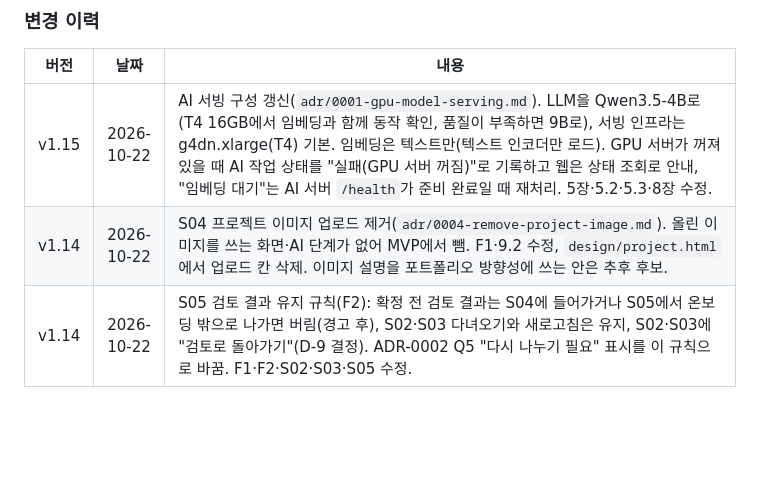
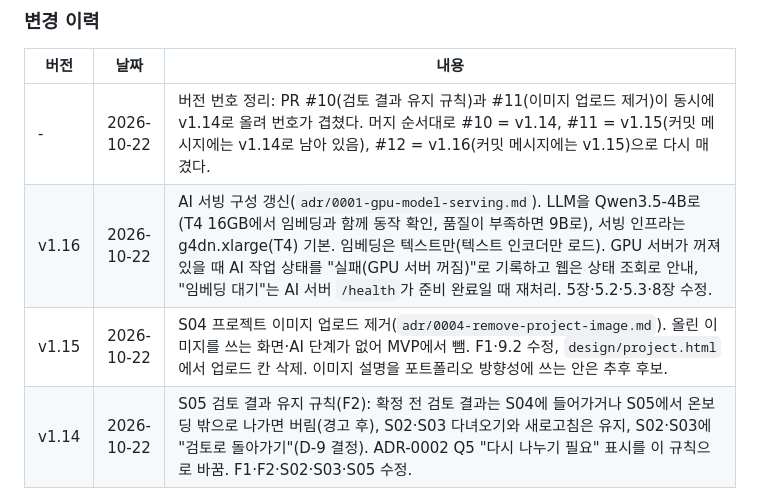
Before and after one commit to nerd-nam/SPEC-nerdnam, a Markdown page: 기획서.md, the part around one of its changes. Rendered like a GitHub page; blank space fills up the shorter version.

```diff
--- a/기획서.md
+++ b/기획서.md
@@ -19,8 +19,9 @@
 
 | 버전 | 날짜 | 내용 |
 | --- | --- | --- |
-| v1.15 | 2026-10-22 | AI 서빙 구성 갱신(`adr/0001-gpu-model-serving.md`). LLM을 Qwen3.5-4B로(T4 16GB에서 임베딩과 함께 동작 확인, 품질이 부족하면 9B로), 서빙 인프라는 g4dn.xlarge(T4) 기본. 임베딩은 텍스트만(텍스트 인코더만 로드). GPU 서버가 꺼져 있을 때 AI 작업 상태를 "실패(GPU 서버 꺼짐)"로 기록하고 웹은 상태 조회로 안내, "임베딩 대기"는 AI 서버 `/health`가 준비 완료일 때 재처리. 5장·5.2·5.3·8장 수정. |
-| v1.14 | 2026-10-22 | S04 프로젝트 이미지 업로드 제거(`adr/0004-remove-project-image.md`). 올린 이미지를 쓰는 화면·AI 단계가 없어 MVP에서 뺌. F1·9.2 수정, `design/project.html`에서 업로드 칸 삭제. 이미지 설명을 포트폴리오 방향성에 쓰는 안은 추후 후보. |
+| - | 2026-10-22 | 버전 번호 정리: PR #10(검토 결과 유지 규칙)과 #11(이미지 업로드 제거)이 동시에 v1.14로 올려 번호가 겹쳤다. 머지 순서대로 #10 = v1.14, #11 = v1.15(커밋 메시지에는 v1.14로 남아 있음), #12 = v1.16(커밋 메시지에는 v1.15)으로 다시 매겼다. |
+| v1.16 | 2026-10-22 | AI 서빙 구성 갱신(`adr/0001-gpu-model-serving.md`). LLM을 Qwen3.5-4B로(T4 16GB에서 임베딩과 함께 동작 확인, 품질이 부족하면 9B로), 서빙 인프라는 g4dn.xlarge(T4) 기본. 임베딩은 텍스트만(텍스트 인코더만 로드). GPU 서버가 꺼져 있을 때 AI 작업 상태를 "실패(GPU 서버 꺼짐)"로 기록하고 웹은 상태 조회로 안내, "임베딩 대기"는 AI 서버 `/health`가 준비 완료일 때 재처리. 5장·5.2·5.3·8장 수정. |
+| v1.15 | 2026-10-22 | S04 프로젝트 이미지 업로드 제거(`adr/0004-remove-project-image.md`). 올린 이미지를 쓰는 화면·AI 단계가 없어 MVP에서 뺌. F1·9.2 수정, `design/project.html`에서 업로드 칸 삭제. 이미지 설명을 포트폴리오 방향성에 쓰는 안은 추후 후보. |
 | v1.14 | 2026-10-22 | S05 검토 결과 유지 규칙(F2): 확정 전 검토 결과는 S04에 들어가거나 S05에서 온보딩 밖으로 나가면 버림(경고 후), S02·S03 다녀오기와 새로고침은 유지, S02·S03에 "검토로 돌아가기"(D-9 결정). ADR-0002 Q5 "다시 나누기 필요" 표시를 이 규칙으로 바꿈. F1·F2·S02·S03·S05 수정. |
 | v1.13 | 2026-10-22 | S08 한 줄 진단·갭 대응 가이드를 만드는 곳 결정(`adr/0003-report-diagnosis-gap-guide.md`). 한 줄 진단은 API 규칙(판정 결과로 계산, AI 없음), 갭 대응 가이드는 AI의 새 엔드포인트 `/gap-guide`·프롬프트 P6(미충족·부분 충족만, `/match` 직후, 실패 시 판정별 기본 문구). F5·4.5·5.2·5.4·5.5·5.6·S08·9.3 수정. |
 | v1.12 | 2026-10-22 | 다시 나누기·사례 수정 요청의 피드백 반영 규칙을 F2·5.6에 명시(다시 나누기는 피드백 필수, 피드백으로도 원문에 없는 사실은 추가하지 않음). 만족도 평가를 둘로 나눠 화면에 추가: S05 사례 생성 평가(프로젝트마다), S09 방향 제시 평가(공고마다), 5점 별점 + 한 줄 의견. 3장 공통·4.6·S05·S09·9.1 수정. |
```
Also changed, not shown: other parts of 기획서.md (+1 -1 lines), contracts/화면별-API-목록.md (+1 -1 lines), 작업목록.md (+1 -1 lines).
